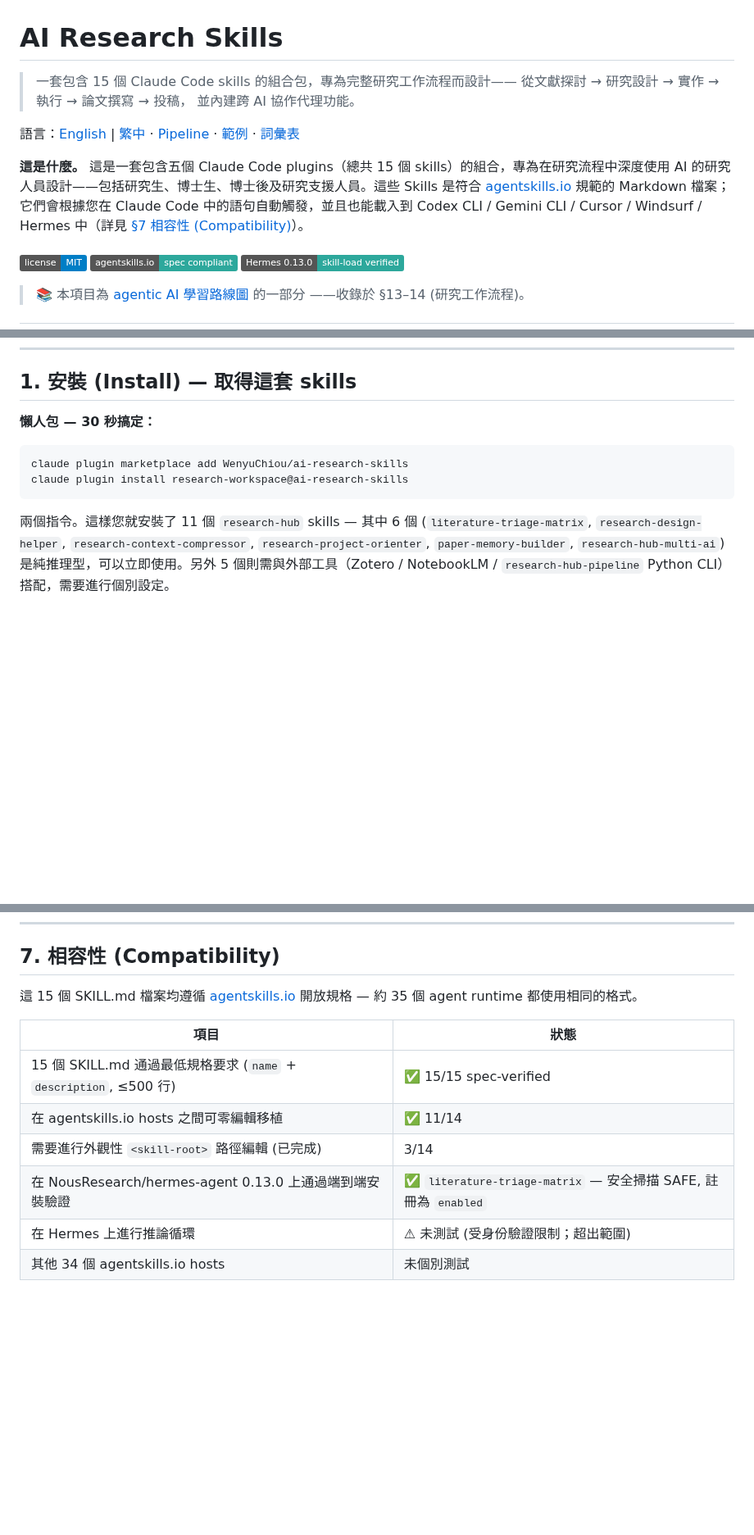
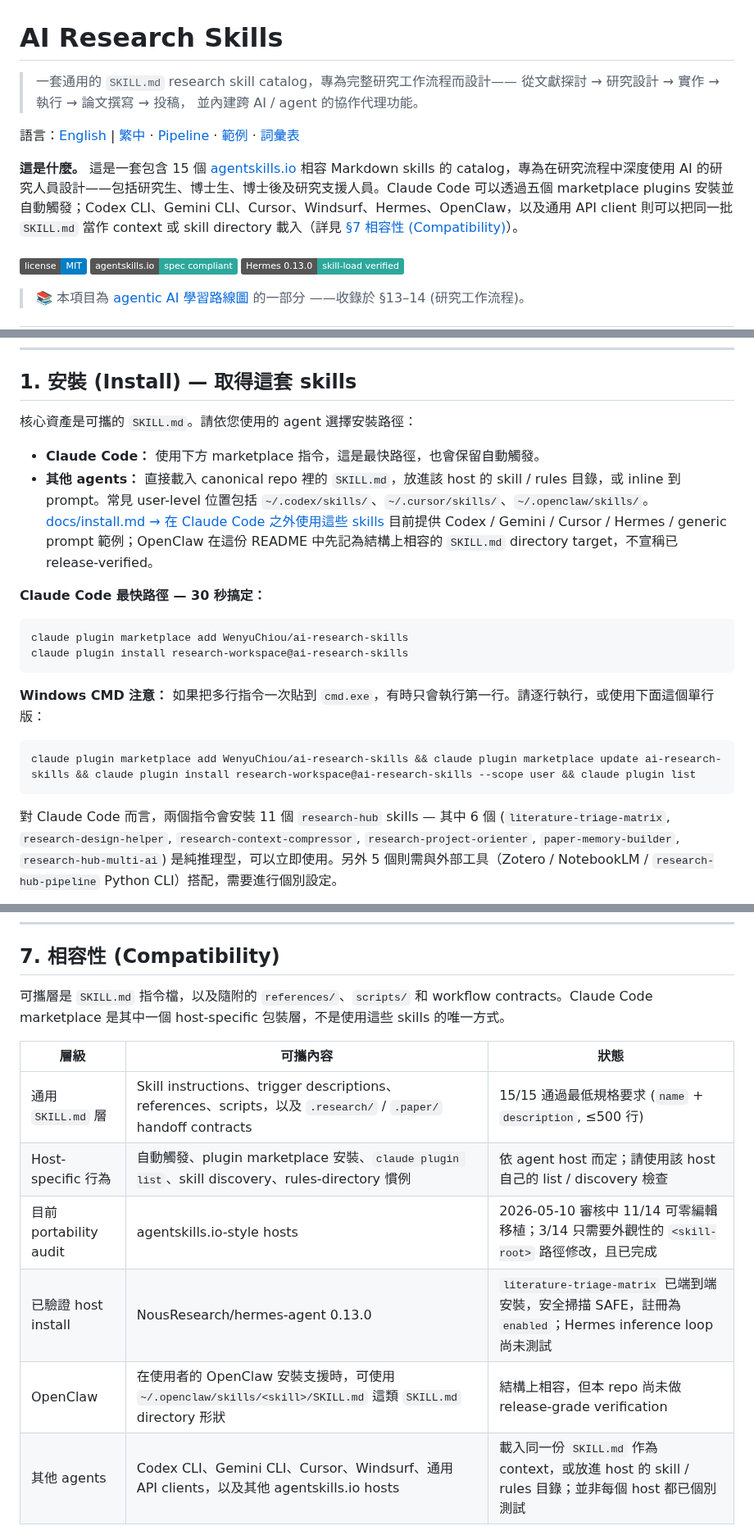
Before and after one commit to WenyuChiou/ai-research-skills, a Markdown page: README.zh-TW.md, 3 parts joined by grey strips. Shown at 82% size. GitHub-like rendering; badges without logos; blank space fills up the shorter version.

````diff
--- a/README.zh-TW.md
+++ b/README.zh-TW.md
@@ -1,15 +1,15 @@
 # AI Research Skills
 
-> 一套包含 15 個 Claude Code skills 的組合包，專為完整研究工作流程而設計——
+> 一套通用的 `SKILL.md` research skill catalog，專為完整研究工作流程而設計——
 > 從文獻探討 → 研究設計 → 實作 → 執行 → 論文撰寫 → 投稿，
-> 並內建跨 AI 協作代理功能。
+> 並內建跨 AI / agent 的協作代理功能。
 
 語言：[English](README.md) | [繁中](README.zh-TW.md) ·
 [Pipeline](docs/pipeline.md) ·
 [範例](docs/examples.md) ·
 [詞彙表](docs/glossary.md)
 
-**這是什麼。** 這是一套包含五個 Claude Code plugins（總共 15 個 skills）的組合，專為在研究流程中深度使用 AI 的研究人員設計——包括研究生、博士生、博士後及研究支援人員。這些 Skills 是符合 [agentskills.io](https://agentskills.io) 規範的 Markdown 檔案；它們會根據您在 Claude Code 中的語句自動觸發，並且也能載入到 Codex CLI / Gemini CLI / Cursor / Windsurf / Hermes 中（詳見 [§7 相容性 (Compatibility)](#7-相容性-compatibility)）。
+**這是什麼。** 這是一套包含 15 個 [agentskills.io](https://agentskills.io) 相容 Markdown skills 的 catalog，專為在研究流程中深度使用 AI 的研究人員設計——包括研究生、博士生、博士後及研究支援人員。Claude Code 可以透過五個 marketplace plugins 安裝並自動觸發；Codex CLI、Gemini CLI、Cursor、Windsurf、Hermes、OpenClaw，以及通用 API client 則可以把同一批 `SKILL.md` 當作 context 或 skill directory 載入（詳見 [§7 相容性 (Compatibility)](#7-相容性-compatibility)）。
 
 <sub><a href="LICENSE"><img alt="License: MIT" src="https://img.shields.io/badge/license-MIT-blue"></a> <a href=".research/hermes-compatibility-audit.md"><img alt="agentskills.io spec compliant" src="https://img.shields.io/badge/agentskills.io-spec_compliant-2DA89C"></a> <a href=".research/hermes-compatibility-audit.md"><img alt="Hermes 0.13.0 skill-load verified" src="https://img.shields.io/badge/Hermes_0.13.0-skill--load_verified-2DA89C"></a></sub>
 
@@ -33,14 +33,25 @@
 
 ## 1. 安裝 (Install) — 取得這套 skills
 
-**懶人包 — 30 秒搞定：**
+核心資產是可攜的 `SKILL.md`。請依您使用的 agent 選擇安裝路徑：
+
+- **Claude Code：** 使用下方 marketplace 指令，這是最快路徑，也會保留自動觸發。
+- **其他 agents：** 直接載入 canonical repo 裡的 `SKILL.md`，放進該 host 的 skill / rules 目錄，或 inline 到 prompt。常見 user-level 位置包括 `~/.codex/skills/`、`~/.cursor/skills/`、`~/.openclaw/skills/`。[docs/install.md → 在 Claude Code 之外使用這些 skills](docs/install.md#using-these-skills-outside-claude-code) 目前提供 Codex / Gemini / Cursor / Hermes / generic prompt 範例；OpenClaw 在這份 README 中先記為結構上相容的 `SKILL.md` directory target，不宣稱已 release-verified。
+
+**Claude Code 最快路徑 — 30 秒搞定：**
 
 ```bash
 claude plugin marketplace add WenyuChiou/ai-research-skills
 claude plugin install research-workspace@ai-research-skills
 ```
 
-兩個指令。這樣您就安裝了 11 個 `research-hub` skills — 其中 6 個
+**Windows CMD 注意：** 如果把多行指令一次貼到 `cmd.exe`，有時只會執行第一行。請逐行執行，或使用下面這個單行版：
+
+```cmd
+claude plugin marketplace add WenyuChiou/ai-research-skills && claude plugin marketplace update ai-research-skills && claude plugin install research-workspace@ai-research-skills --scope user && claude plugin list
+```
+
+對 Claude Code 而言，兩個指令會安裝 11 個 `research-hub` skills — 其中 6 個
 (`literature-triage-matrix`, `research-design-helper`,
 `research-context-compressor`, `research-project-orienter`,
 `paper-memory-builder`, `research-hub-multi-ai`)
@@ -322,14 +335,14 @@ Stage 2 dossier 跟 Stage 1–2 文獻回顧交付物有 `.docx` 生成器 —
 
 ## 7. 相容性 (Compatibility)
 
-這 15 個 SKILL.md 檔案均遵循 [agentskills.io](https://agentskills.io) 開放規格 — 約 35 個 agent runtime 都使用相同的格式。
+可攜層是 `SKILL.md` 指令檔，以及隨附的 `references/`、`scripts/` 和 workflow contracts。Claude Code marketplace 是其中一個 host-specific 包裝層，不是使用這些 skills 的唯一方式。
 
-| 項目 | 狀態 |
-|---|---|
-| 15 個 SKILL.md 通過最低規格要求 (`name` + `description`, ≤500 行) | ✅ 15/15 spec-verified |
-| 在 agentskills.io hosts 之間可零編輯移植 | ✅ 11/14 |
-| 需要進行外觀性 `<skill-root>` 路徑編輯 (已完成) | 3/14 |
-| 在 NousResearch/hermes-agent 0.13.0 上通過端到端安裝驗證 | ✅ `literature-triage-matrix` — 安全掃描 SAFE, 註冊為 `enabled` |
-| 在 Hermes 上進行推論循環 | ⚠ 未測試 (受身份驗證限制；超出範圍) |
-| 其他 34 個 agentskills.io hosts | 未個別測試 |
+| 層級 | 可攜內容 | 狀態 |
+|---|---|---|
+| 通用 `SKILL.md` 層 | Skill instructions、trigger descriptions、references、scripts，以及 `.research/` / `.paper/` handoff contracts | 15/15 通過最低規格要求 (`name` + `description`, ≤500 行) |
+| Host-specific 行為 | 自動觸發、plugin marketplace 安裝、`claude plugin list`、skill discovery、rules-directory 慣例 | 依 agent host 而定；請使用該 host 自己的 list / discovery 檢查 |
+| 目前 portability audit | agentskills.io-style hosts | 2026-05-10 審核中 11/14 可零編輯移植；3/14 只需要外觀性的 `<skill-root>` 路徑修改，且已完成 |
+| 已驗證 host install | NousResearch/hermes-agent 0.13.0 | `literature-triage-matrix` 已端到端安裝，安全掃描 SAFE，註冊為 `enabled`；Hermes inference loop 尚未測試 |
+| OpenClaw | 在使用者的 OpenClaw 安裝支援時，可使用 `~/.openclaw/skills/<skill>/SKILL.md` 這類 `SKILL.md` directory 形狀 | 結構上相容，但本 repo 尚未做 release-grade verification |
+| 其他 agents | Codex CLI、Gemini CLI、Cursor、Windsurf、通用 API clients，以及其他 agentskills.io hosts | 載入同一份 `SKILL.md` 作為 context，或放進 host 的 skill / rules 目錄；並非每個 host 都已個別測試 |
 
````
Also changed, not shown: other parts of README.zh-TW.md (+5 -3 lines), README.md (+55 -25 lines).
